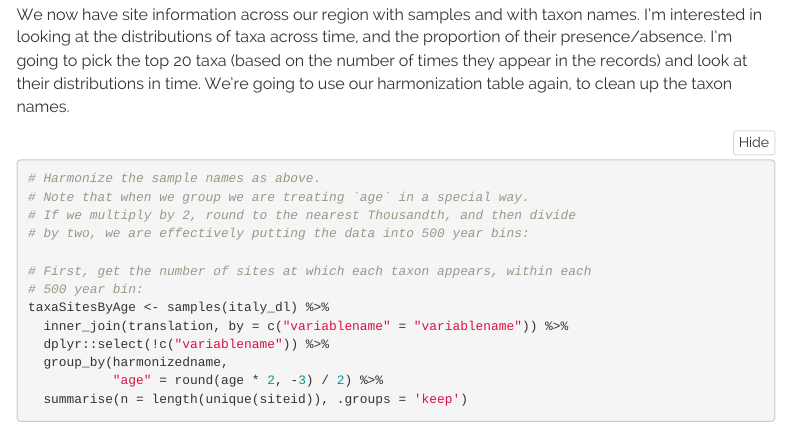
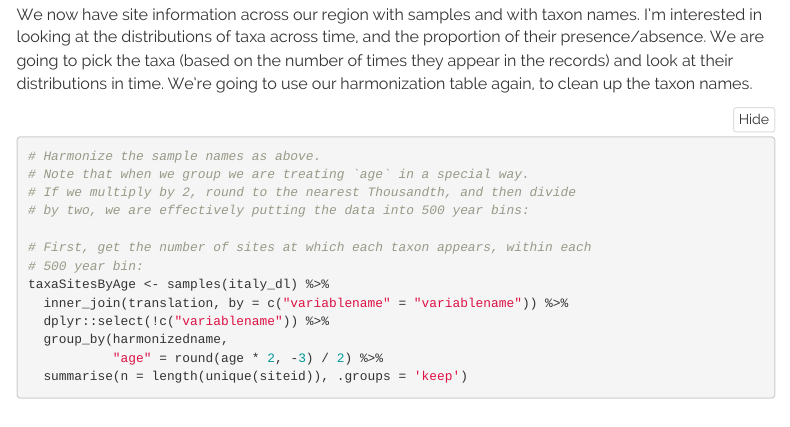
Before and after one commit to NeotomaDB/EPD_binder, an R Markdown document (simple_workflow.Rmd): the page in a window 1100 px wide, from 12340 px down. Rendered offline with R 4.5, knitr and Pandoc, with nearby package versions; some code elsewhere in the file could not run offline; menus at the side of the page are left out.

Commit message:
removed one line

````diff
--- a/simple_workflow.Rmd
+++ b/simple_workflow.Rmd
@@ -530,7 +530,7 @@ rioja::addClustZone(plot, clust, 4, col = "red")
 
 ### 4.2. Change in Time Across Sites
 
-We now have site information across our region with samples and with taxon names. I'm interested in looking at the distributions of taxa across time, and the proportion of their presence/absence. I'm going to pick the top 20 taxa (based on the number of times they appear in the records) and look at their distributions in time. We're going to use our harmonization table again, to clean up the taxon names.
+We now have site information across our region with samples and with taxon names. I'm interested in looking at the distributions of taxa across time, and the proportion of their presence/absence. We are going to pick the taxa (based on the number of times they appear in the records) and look at their distributions in time. We're going to use our harmonization table again, to clean up the taxon names.
 
 ```{r summarizeByTime, message = FALSE}
 # Harmonize the sample names as above.
````
Also changed, not shown: simple_workflow.html, simple_workflow.md.
